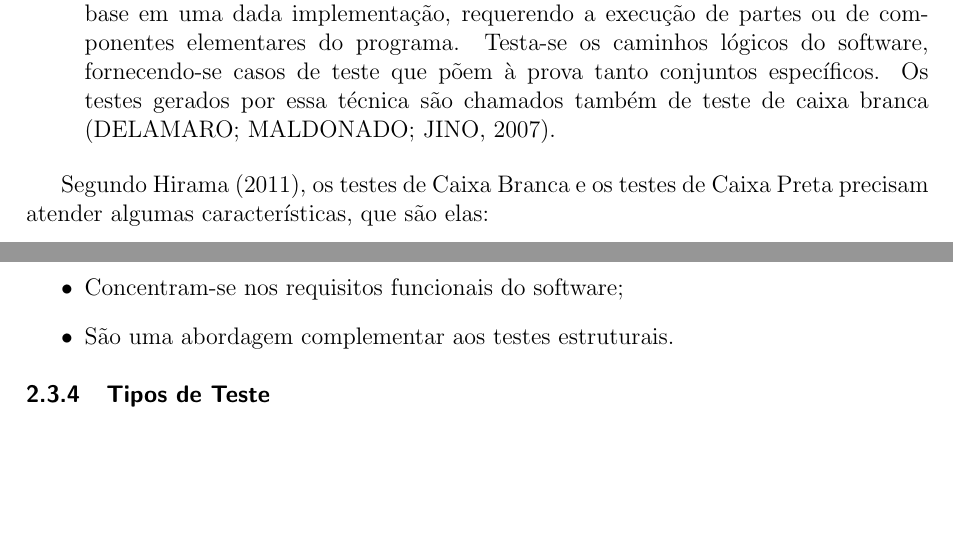
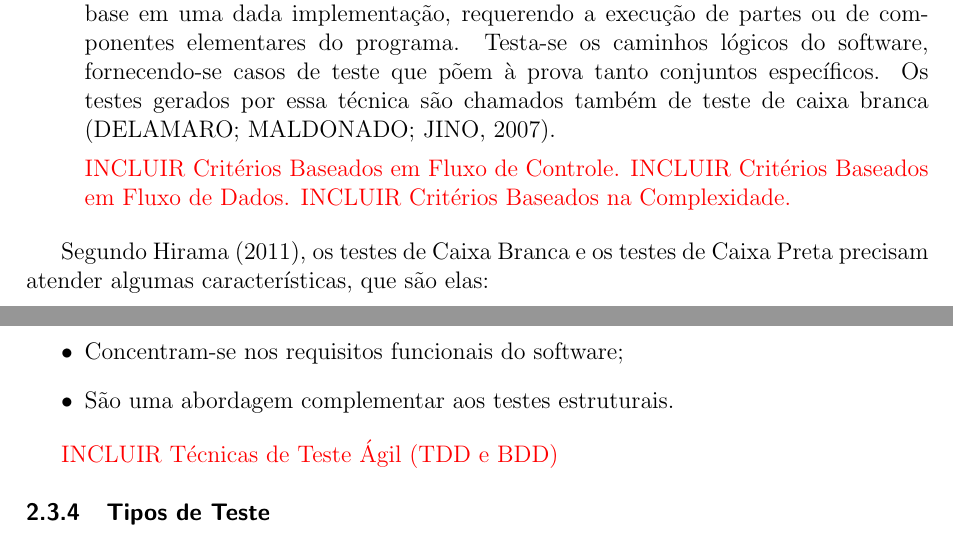
Before and after one commit to saramendesoliveiralima/Qualifica-o---Sara, a LaTeX thesis (qualificacao.tex, which reads chapters/background.tex): two parts of pages 22 and 23 of 48 before the commit and two parts of pages 22 and 23 of 49 after it, joined at a grey line, cut so that both start at the same text, the shorter picture padded with empty space. Compiled offline with pdfLaTeX.

Commit message:
Updates from Overleaf

```diff
--- a/chapters/background.tex
+++ b/chapters/background.tex
@@ -170,6 +170,10 @@ Segundo \citeonline{DELAMARO2007}, as duas técnicas mais amplamente aceitas na
 
     \item \textbf{Técnica Estrutural}: A técnica estrutural estabelece os requisitos de teste com base em uma dada implementação, requerendo a execução de partes ou de componentes elementares do programa. Testa-se os caminhos lógicos do software, fornecendo-se casos de teste que põem à prova tanto conjuntos específicos. Os testes gerados por essa técnica são chamados também de teste de caixa branca \cite{DELAMARO2007}.
 
+    \textcolor{red}{INCLUIR Critérios Baseados em Fluxo de Controle.}
+    \textcolor{red}{INCLUIR Critérios Baseados em Fluxo de Dados.}
+    \textcolor{red}{INCLUIR Critérios Baseados na Complexidade.}
+
 \end{itemize}
 
 Segundo \citeonline{HIRAMA2011}, os testes de Caixa Branca e os testes de Caixa Preta precisam atender algumas características, que são elas:\\
@@ -193,6 +197,8 @@ Segundo \citeonline{HIRAMA2011}, os testes de Caixa Branca e os testes de Caixa
     \item São uma abordagem complementar aos testes estruturais.
 \end{itemize}
 
+
+\textcolor{red}{INCLUIR Técnicas de Teste Ágil (TDD e BDD)}
 
 
 \subsection{Tipos de Teste}
```
